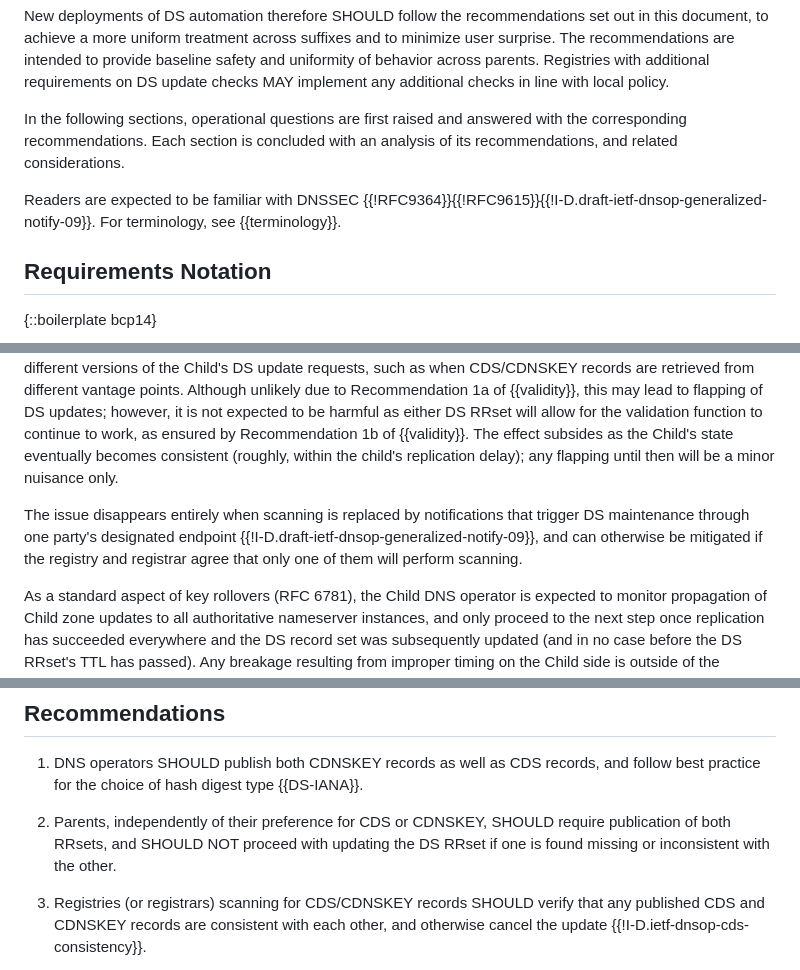
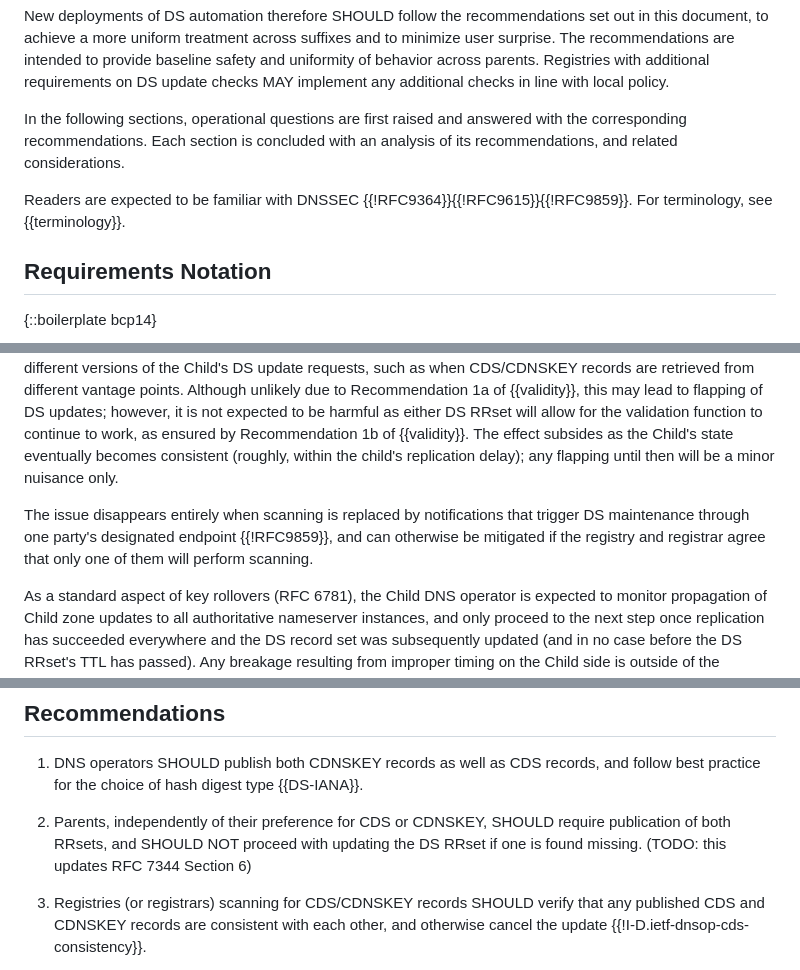
Before and after one commit to desec-io/draft-shetho-dnsop-ds-automation, a Markdown page: draft-ietf-dnsop-ds-automation.md, 3 parts joined by grey strips. GitHub-like rendering.

```diff
--- a/draft-ietf-dnsop-ds-automation.md
+++ b/draft-ietf-dnsop-ds-automation.md
@@ -75,7 +75,7 @@ New deployments of DS automation therefore SHOULD follow the recommendations set
 
 In the following sections, operational questions are first raised and answered with the corresponding recommendations. Each section is concluded with an analysis of its recommendations, and related considerations.
 
-Readers are expected to be familiar with DNSSEC {{!RFC9364}}{{!RFC9615}}{{!I-D.draft-ietf-dnsop-generalized-notify-09}}. For terminology, see {{terminology}}.
+Readers are expected to be familiar with DNSSEC {{!RFC9364}}{{!RFC9615}}{{!RFC9859}}. For terminology, see {{terminology}}.
 
 ## Requirements Notation
 
@@ -312,7 +323,7 @@ All in all:
 
 When the RRR model is used, there is a potential for collision if both the registry and the registrar are automating DS provisioning by scanning the child for CDS/CDNSKEY records. No disruptive consequences are expected if both parties perform DS automation. An exception is when during a key rollover, registry and registrar see different versions of the Child's DS update requests, such as when CDS/CDNSKEY records are retrieved from different vantage points. Although unlikely due to Recommendation 1a of {{validity}}, this may lead to flapping of DS updates; however, it is not expected to be harmful as either DS RRset will allow for the validation function to continue to work, as ensured by Recommendation 1b of {{validity}}. The effect subsides as the Child's state eventually becomes consistent (roughly, within the child's replication delay); any flapping until then will be a minor nuisance only.
 
-The issue disappears entirely when scanning is replaced by notifications that trigger DS maintenance through one party's designated endpoint {{!I-D.draft-ietf-dnsop-generalized-notify-09}}, and can otherwise be mitigated if the registry and registrar agree that only one of them will perform scanning.
+The issue disappears entirely when scanning is replaced by notifications that trigger DS maintenance through one party's designated endpoint {{!RFC9859}}, and can otherwise be mitigated if the registry and registrar agree that only one of them will perform scanning.
 
 As a standard aspect of key rollovers (RFC 6781), the Child DNS operator is expected to monitor propagation of Child zone updates to all authoritative nameserver instances, and only proceed to the next step once replication has succeeded everywhere and the DS record set was subsequently updated (and in no case before the DS RRset's TTL has passed). Any breakage resulting from improper timing on the Child side is outside of the Parent's sphere of influence, and thus out of scope of DS automation considerations.
 
@@ -327,7 +338,7 @@ This section provides recommendations to address the following question:
 
 1. DNS operators SHOULD publish both CDNSKEY records as well as CDS records, and follow best practice for the choice of hash digest type {{DS-IANA}}.
 
-2. Parents, independently of their preference for CDS or CDNSKEY, SHOULD require publication of both RRsets, and SHOULD NOT proceed with updating the DS RRset if one is found missing or inconsistent with the other.
+2. Parents, independently of their preference for CDS or CDNSKEY, SHOULD require publication of both RRsets, and SHOULD NOT proceed with updating the DS RRset if one is found missing. (TODO: this updates RFC 7344 Section 6)
 
 3. Registries (or registrars) scanning for CDS/CDNSKEY records SHOULD verify that any published CDS and CDNSKEY records are consistent with each other, and otherwise cancel the update {{!I-D.ietf-dnsop-cds-consistency}}.
 
```
Also changed, not shown: other parts of draft-ietf-dnsop-ds-automation.md (+41 -18 lines).
